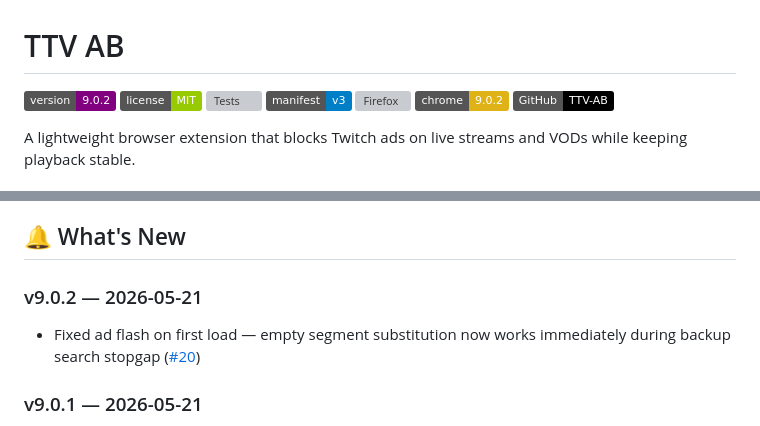
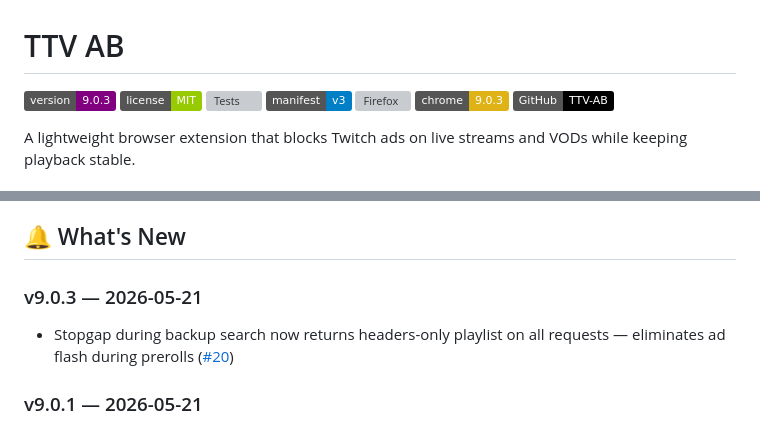
Before and after one commit to GosuDRM/TTV-AB, a Markdown page: README.md, 2 parts joined by grey strips. GitHub-like rendering; badges without logos; grey boxes are pictures that could not be loaded.

Commit message:
docs: update changelog and readme for v9.0.3

```diff
--- a/README.md
+++ b/README.md
@@ -1,11 +1,11 @@
 # TTV AB
 
-![Version](https://img.shields.io/badge/version-9.0.2-purple)
+![Version](https://img.shields.io/badge/version-9.0.3-purple)
 ![License](https://img.shields.io/badge/license-MIT-green)
 ![Tests](https://github.com/GosuDRM/TTV-AB/actions/workflows/ci.yml/badge.svg)
 ![Manifest](https://img.shields.io/badge/manifest-v3-blue)
 ![Firefox](https://img.shields.io/amo/v/ttv-ab-twitch-ad-blocker?label=firefox&color=orange)
-![Chrome](https://img.shields.io/badge/chrome-9.0.2-yellow)
+![Chrome](https://img.shields.io/badge/chrome-9.0.3-yellow)
 [![GitHub](https://img.shields.io/badge/GitHub-TTV--AB-black?logo=github)](https://github.com/GosuDRM/TTV-AB)
 
 A lightweight browser extension that blocks Twitch ads on live streams and VODs while keeping playback stable.
@@ -63,8 +63,8 @@ During ad recovery, Twitch may briefly serve a lower-quality backup stream (e.g.
 
 ## 🔔 What's New
 
-### v9.0.2 — 2026-05-21
-- Fixed ad flash on first load — empty segment substitution now works immediately during backup search stopgap ([#20](https://github.com/GosuDRM/TTV-AB/issues/20))
+### v9.0.3 — 2026-05-21
+- Stopgap during backup search now returns headers-only playlist on all requests — eliminates ad flash during prerolls ([#20](https://github.com/GosuDRM/TTV-AB/issues/20))
 
 ### v9.0.1 — 2026-05-21
 - Embedded-player support: content scripts now inject into all frames, enabling ad-blocking on multistream viewers like twitchtheater.tv ([#16](https://github.com/GosuDRM/TTV-AB/issues/16))
```
Also changed, not shown: CHANGELOG.md (+4 -4 lines).
